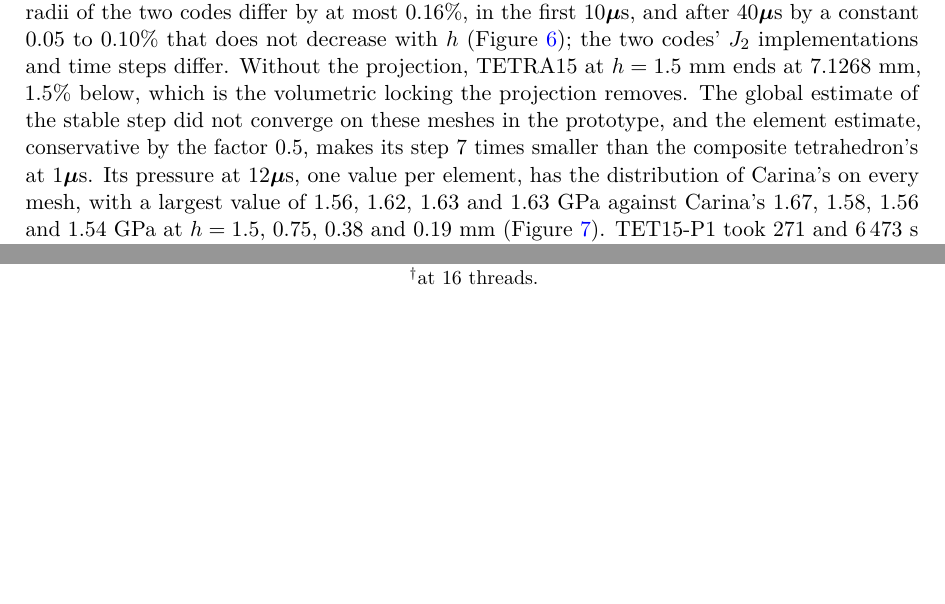
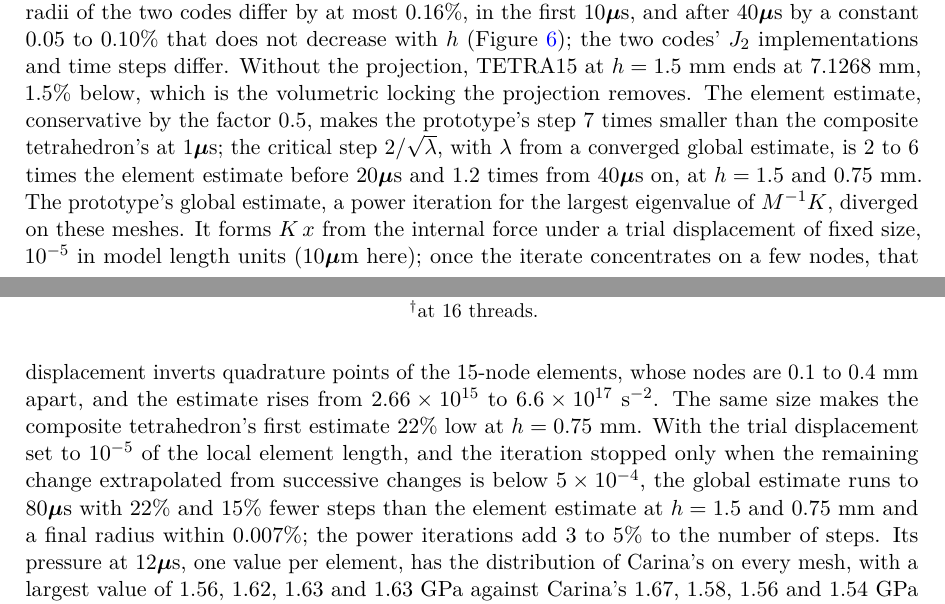
Before and after one commit to Cthonios/Carina.jl, a LaTeX paper (research/tet15-p1/note.tex): two parts of pages 49 and 50 of 58, joined at a grey line, cut so that both start at the same text, the shorter picture padded with empty space. Compiled offline with pdfLaTeX.

Commit message:
TET15-P1 benchmarks: the stable-step estimate of the Sierra/SM prototype
The prototype's global estimate diverged on the TETRA15 meshes because its
trial displacement has a fixed size, 10 um on these meshes, which inverts
15-node elements once the power iterate concentrates on a few nodes.  A
trial displacement relative to the element length, with a stopping test on
the extrapolated remaining change, runs to 80 us with 22% and 15% fewer
steps than the element estimate at h = 1.5 and 0.75 mm (Rigel,
2026-10-09).  The note and the Taylor README record the cause, the
correction and the ratio of the critical step to the element estimate.

Signed-off-by: Alejandro Mota <amota@sandia.gov>

```diff
--- a/research/tet15-p1/note.tex
+++ b/research/tet15-p1/note.tex
@@ -3258,10 +3258,25 @@ first $10~\mu$s, and after $40~\mu$s by a constant $0.05$ to $0.10\%$ that does
 not decrease with $h$ (Figure~\ref{fig:taylorsierra}); the two codes'
 $J_2$ implementations and time steps differ. Without the projection,
 TETRA15 at $h = 1.5$~mm ends at $7.1268$~mm, $1.5\%$ below, which is the
-volumetric locking the projection removes. The global estimate of the stable
-step did not converge on these meshes in the prototype, and the element
-estimate, conservative by the factor $0.5$, makes its step $7$ times smaller
-than the composite tetrahedron's at $1~\mu$s. Its pressure at $12~\mu$s,
+volumetric locking the projection removes. The element estimate,
+conservative by the factor $0.5$, makes the prototype's step $7$ times
+smaller than the composite tetrahedron's at $1~\mu$s; the critical step
+$2/\sqrt{\lambda}$, with $\lambda$ from a converged global estimate, is $2$ to
+$6$ times the element estimate before $20~\mu$s and $1.2$ times from
+$40~\mu$s on, at $h = 1.5$ and $0.75$~mm. The prototype's global estimate,
+a power iteration for the largest eigenvalue of $M^{-1}K$, diverged on these
+meshes. It forms $K\,x$ from the internal force under a trial displacement
+of fixed size, $10^{-5}$ in model length units ($10~\mu$m here); once the
+iterate concentrates on a few nodes, that displacement inverts quadrature
+points of the 15-node elements, whose nodes are $0.1$ to $0.4$~mm apart, and
+the estimate rises from $2.66\times10^{15}$ to $6.6\times10^{17}$~s$^{-2}$. The
+same size makes the composite tetrahedron's first estimate $22\%$ low at
+$h = 0.75$~mm. With the trial displacement set to $10^{-5}$ of the local
+element length, and the iteration stopped only when the remaining change
+extrapolated from successive changes is below $5\times10^{-4}$, the global
+estimate runs to $80~\mu$s with $22\%$ and $15\%$ fewer steps than the
+element estimate at $h = 1.5$ and $0.75$~mm and a final radius within
+$0.007\%$; the power iterations add $3$ to $5\%$ to the number of steps. Its pressure at $12~\mu$s,
 one value per element, has the distribution of Carina's on every mesh, with
 a largest value of $1.56$, $1.62$, $1.63$ and $1.63$~GPa against Carina's $1.67$,
 $1.58$, $1.56$ and $1.54$~GPa at $h = 1.5$, $0.75$, $0.38$ and $0.19$~mm
```
Also changed, not shown: benchmark/tet15-p1/taylor/README.md, 1 other file.
